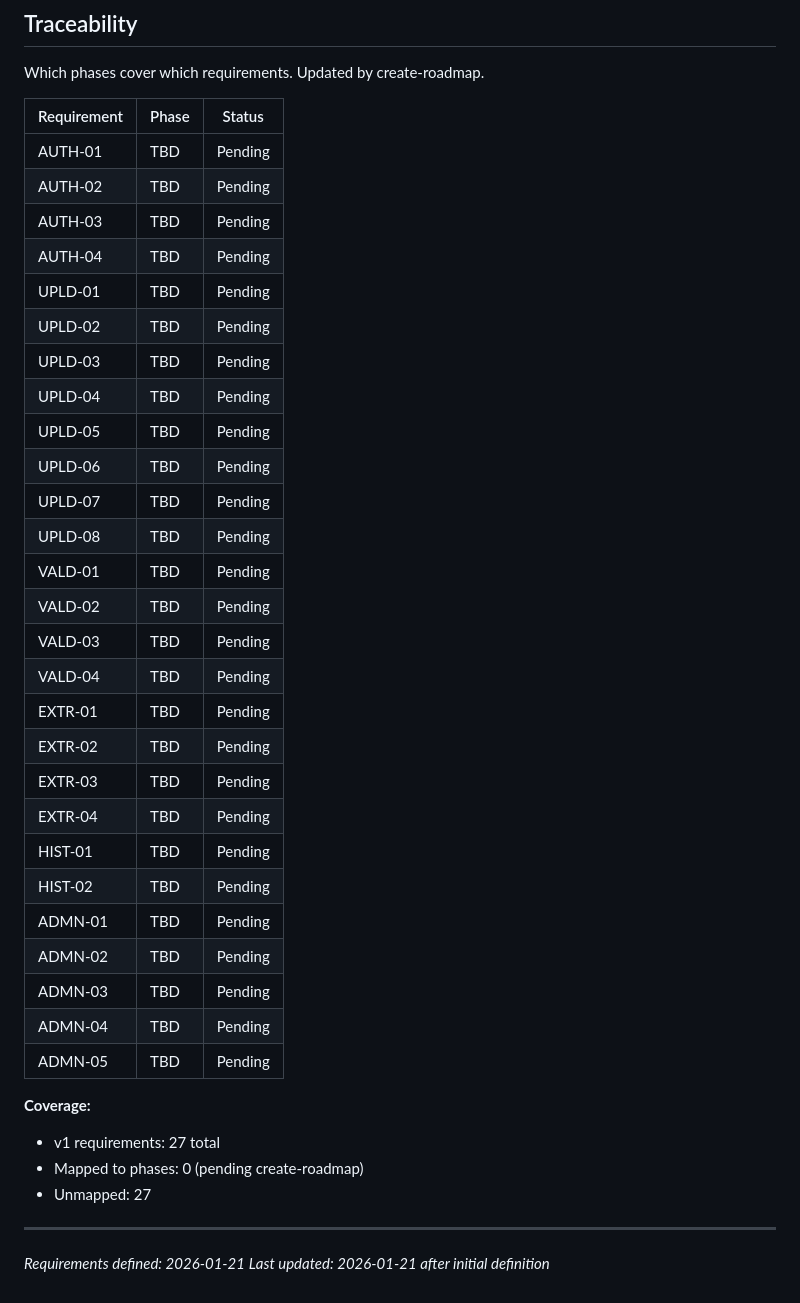
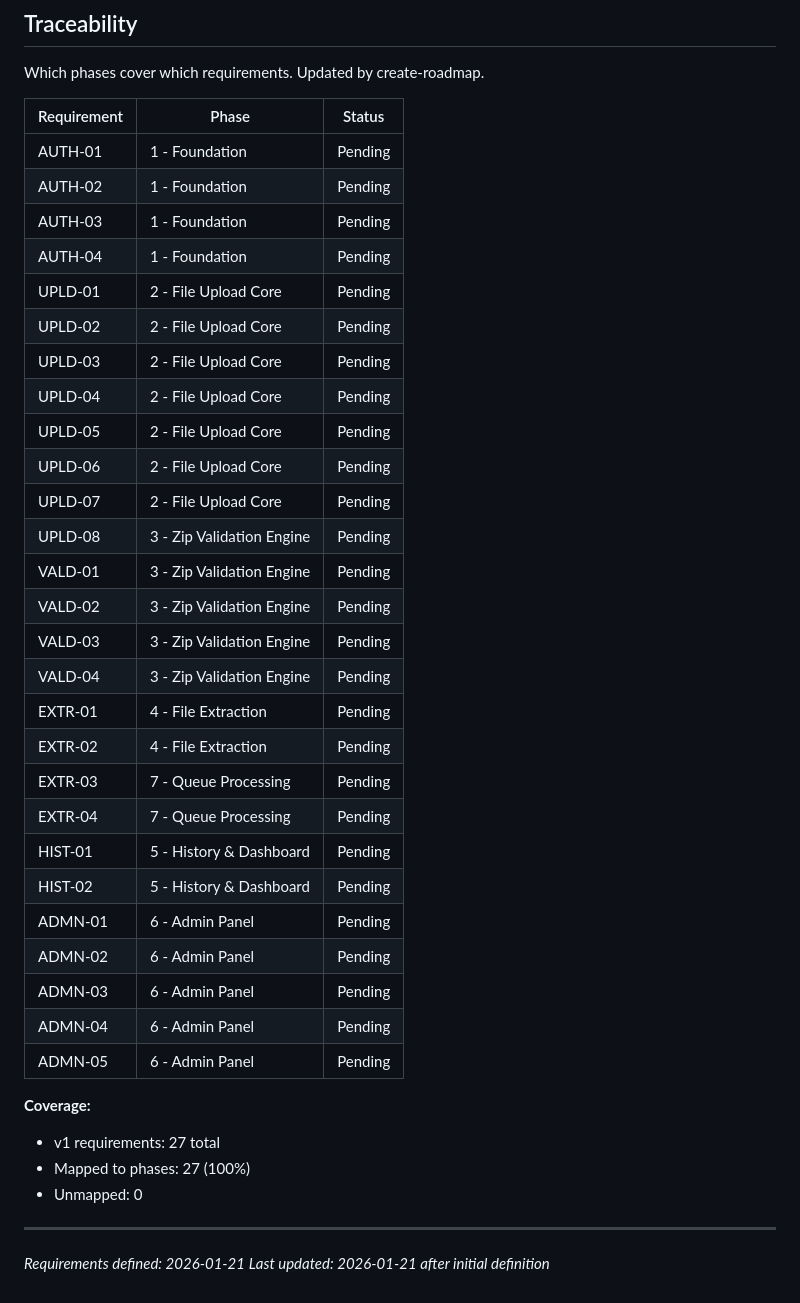
Before and after one commit to AlexBordei/RecycleUI, a Markdown page: .planning/REQUIREMENTS.md, the part around the change. Rendered like a GitHub page.

```diff
--- a/.planning/REQUIREMENTS.md
+++ b/.planning/REQUIREMENTS.md
@@ -87,38 +87,38 @@ Which phases cover which requirements. Updated by create-roadmap.
 
 | Requirement | Phase | Status |
 |-------------|-------|--------|
-| AUTH-01 | TBD | Pending |
-| AUTH-02 | TBD | Pending |
-| AUTH-03 | TBD | Pending |
-| AUTH-04 | TBD | Pending |
-| UPLD-01 | TBD | Pending |
-| UPLD-02 | TBD | Pending |
-| UPLD-03 | TBD | Pending |
-| UPLD-04 | TBD | Pending |
-| UPLD-05 | TBD | Pending |
-| UPLD-06 | TBD | Pending |
-| UPLD-07 | TBD | Pending |
-| UPLD-08 | TBD | Pending |
-| VALD-01 | TBD | Pending |
-| VALD-02 | TBD | Pending |
-| VALD-03 | TBD | Pending |
-| VALD-04 | TBD | Pending |
-| EXTR-01 | TBD | Pending |
-| EXTR-02 | TBD | Pending |
-| EXTR-03 | TBD | Pending |
-| EXTR-04 | TBD | Pending |
-| HIST-01 | TBD | Pending |
-| HIST-02 | TBD | Pending |
-| ADMN-01 | TBD | Pending |
-| ADMN-02 | TBD | Pending |
-| ADMN-03 | TBD | Pending |
-| ADMN-04 | TBD | Pending |
-| ADMN-05 | TBD | Pending |
+| AUTH-01 | 1 - Foundation | Pending |
+| AUTH-02 | 1 - Foundation | Pending |
+| AUTH-03 | 1 - Foundation | Pending |
+| AUTH-04 | 1 - Foundation | Pending |
+| UPLD-01 | 2 - File Upload Core | Pending |
+| UPLD-02 | 2 - File Upload Core | Pending |
+| UPLD-03 | 2 - File Upload Core | Pending |
+| UPLD-04 | 2 - File Upload Core | Pending |
+| UPLD-05 | 2 - File Upload Core | Pending |
+| UPLD-06 | 2 - File Upload Core | Pending |
+| UPLD-07 | 2 - File Upload Core | Pending |
+| UPLD-08 | 3 - Zip Validation Engine | Pending |
+| VALD-01 | 3 - Zip Validation Engine | Pending |
+| VALD-02 | 3 - Zip Validation Engine | Pending |
+| VALD-03 | 3 - Zip Validation Engine | Pending |
+| VALD-04 | 3 - Zip Validation Engine | Pending |
+| EXTR-01 | 4 - File Extraction | Pending |
+| EXTR-02 | 4 - File Extraction | Pending |
+| EXTR-03 | 7 - Queue Processing | Pending |
+| EXTR-04 | 7 - Queue Processing | Pending |
+| HIST-01 | 5 - History & Dashboard | Pending |
+| HIST-02 | 5 - History & Dashboard | Pending |
+| ADMN-01 | 6 - Admin Panel | Pending |
+| ADMN-02 | 6 - Admin Panel | Pending |
+| ADMN-03 | 6 - Admin Panel | Pending |
+| ADMN-04 | 6 - Admin Panel | Pending |
+| ADMN-05 | 6 - Admin Panel | Pending |
 
 **Coverage:**
 - v1 requirements: 27 total
-- Mapped to phases: 0 (pending create-roadmap)
-- Unmapped: 27
+- Mapped to phases: 27 (100%)
+- Unmapped: 0
 
 ---
 *Requirements defined: 2026-01-21*
```
Also changed, not shown: .planning/ROADMAP.md (added, +235 -0 lines), .planning/STATE.md (added, +67 -0 lines).
